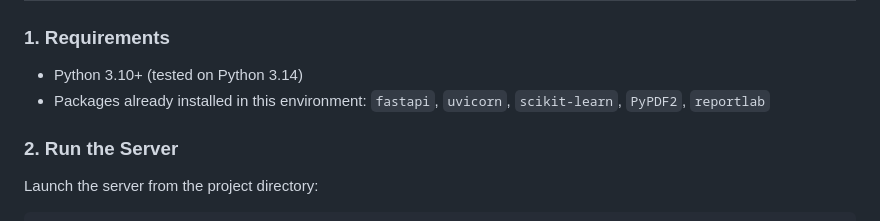
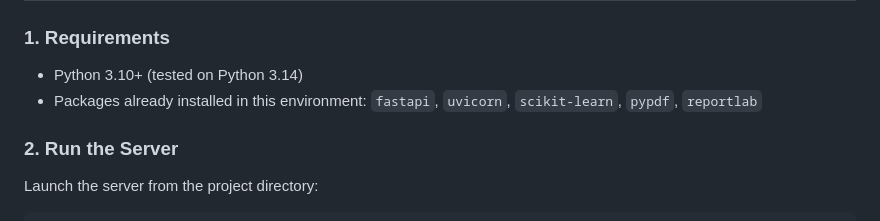
Before and after one commit to geethu27/Smart_Healthcare_Navigator, a Markdown page: README.md, the part around one of its changes. Rendered like a GitHub page.

```diff
--- a/README.md
+++ b/README.md
@@ -104,7 +104,7 @@ Smart_healtcare_Navigator/
 
 ### 1. Requirements
 - Python 3.10+ (tested on Python 3.14)
-- Packages already installed in this environment: `fastapi`, `uvicorn`, `scikit-learn`, `PyPDF2`, `reportlab`
+- Packages already installed in this environment: `fastapi`, `uvicorn`, `scikit-learn`, `pypdf`, `reportlab`
 
 ### 2. Run the Server
 Launch the server from the project directory:
```
Also changed, not shown: other parts of README.md (+3 -0 lines).
